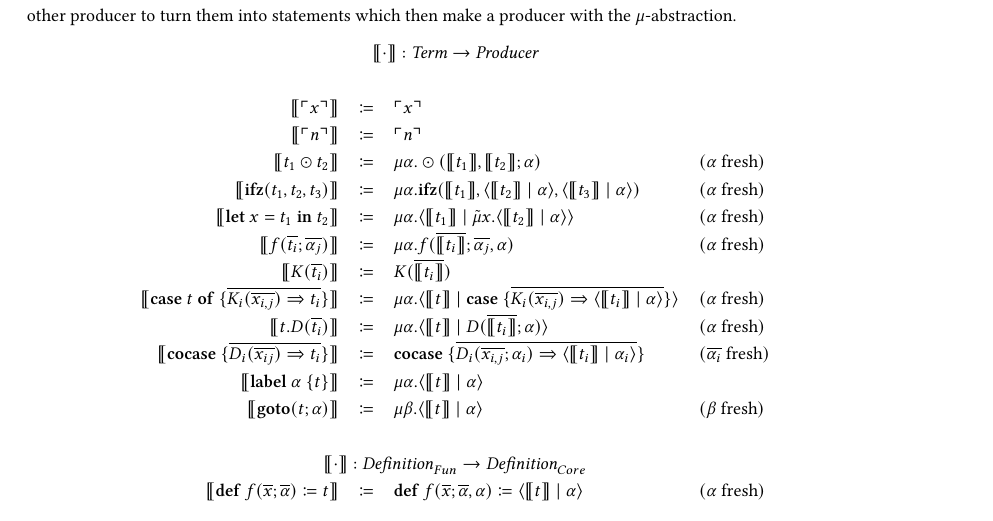
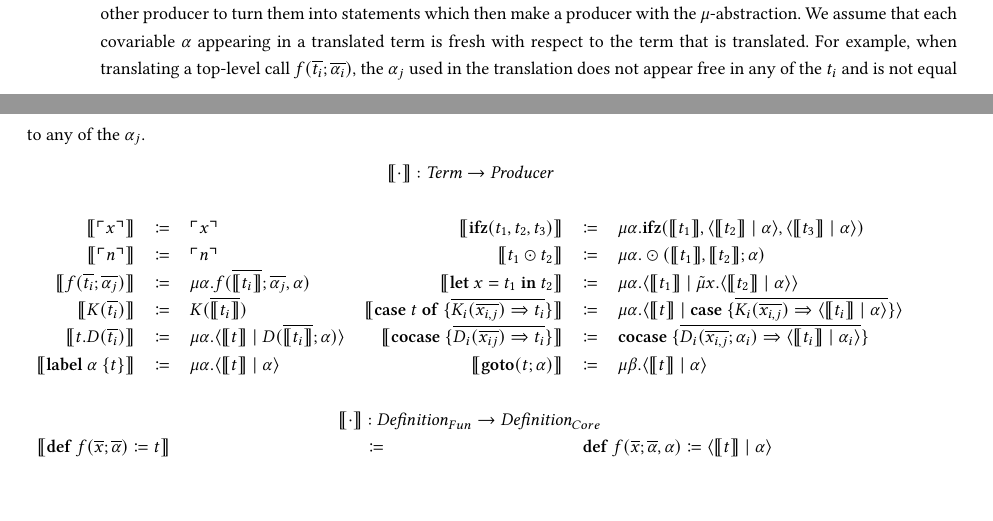
Before and after one commit to SequentCalculus/sequent-calculus-compiler, a LaTeX paper (doc/paper.tex, which reads doc/sections/fun2core.tex): part of page 7 of 13 before the commit and two parts of pages 6 and 7 of 13 after it, the two joined at a grey line, cut so that both start at the same text. Compiled offline with XeLaTeX.

Commit message:
updated layout of naive translation

```diff
--- a/doc/sections/fun2core.tex
+++ b/doc/sections/fun2core.tex
@@ -31,25 +31,27 @@ First, we will introduce the naive translation, turning terms in \surfacelang{}
 As we can see from the definitions of \targetlang{} (\cref{sec:core}), certain terms, for example cases and destructors, are consumers in \targetlang{}, and others, such as if zero and top-level calls are statements.
 In order to correctly translate such terms to \targetlang{}, we thus introduce $\mu$-abstractions, turning statements into producers.
 Where \targetlang{}-expressions are consumers, they are cut with some other producer to turn them into statements which then make a producer with the $\mu$-abstraction.
+We assume that each covariable $\alpha$ appearing in a translated term is fresh with respect to the term that is translated.
+For example, when translating a top-level call $f(\overline{t_i};\overline{\alpha_i})$, the $\alpha_j$ used in the translation does not appear free in any of the $t_i$ and is not equal to any of the $\alpha_j$.
 \[
-  \begin{array}{rcll}
-    \multicolumn{4}{c}{\translate{\cdot} : \emph{Term} \rightarrow \emph{Producer}}\\
+  \begin{array}{rcl rcl}
+    \multicolumn{6}{c}{\translate{\cdot} : \emph{Term} \rightarrow \emph{Producer}}\\
     \\
-    \translate{\lit{x}} & \coloneq & \lit{x} & \\
-    \translate{\lit{n}} & \coloneq & \lit{n} & \\
-    \translate{t_1 \odot t_2} & \coloneq & \mu\alpha.\odot(\translate{t_1}, \translate{t_2}; \alpha) & \fresh{\alpha}\\
-    \translate{\ifz{t_1}{t_2}{t_3}} & \coloneq & \mu\alpha.\ifz{\translate{t_1}}{\cut{\translate{t_2}}{\alpha}}{\cut{\translate{t_3}}{\alpha}} & \fresh{\alpha}\\
-    \translate{\letin{x}{t_1}{t_2}} & \coloneq & \mu\alpha.\cut{\translate{t_1}}{\tilde{\mu}x.\cut{\translate{t_2}}{\alpha}} & \fresh{\alpha}\\
-    \translate{f(\overline{t_i}; \overline{\alpha_j})} & \coloneq & \mu\alpha.f(\overline{\translate{t_i}}; \overline{\alpha_j},\alpha) & \fresh{\alpha}\\
-    \translate{K(\overline{t_i})} & \coloneq & K(\overline{\translate{t_i}}) & \\
-    \translate{\caseof{t}{\overline{K_i(\overline{x_{i,j}}) \Rightarrow t_i}}} & \coloneq & \mu\alpha.\cut{\translate{t}}{\case{\overline{K_i(\overline{x_{i,j}}) \Rightarrow \cut{\translate{t_i}}{\alpha}}}} & \fresh{\alpha}\\
-    \translate{t.D(\overline{t_i})} & \coloneq & \mu\alpha.\cut{\translate{t}}{D(\overline{\translate{t_i}}; \alpha)} & \fresh{\alpha}\\
-    \translate{\cocase{\overline{D_i(\overline{x_{ij}})\Rightarrow t_i}}} & \coloneq & \cocase{\overline{D_i(\overline{x_{i,j}}; \alpha_i) \Rightarrow \cut{\translate{t_i}}{\alpha_i}}} & \fresh{\overline{\alpha_i}}\\
-    \translate{\lab{\alpha}{t}} & \coloneq & \mu\alpha.\cut{\translate{t}}{\alpha} & \\
-    \translate{\goto{t}{\alpha}} & \coloneq & \mu\beta.\cut{\translate{t}}{\alpha} & \fresh{\beta}\\
+    \translate{\lit{x}} & \coloneq & \lit{x} &
+    \translate{\ifz{t_1}{t_2}{t_3}} & \coloneq & \mu\alpha.\ifz{\translate{t_1}}{\cut{\translate{t_2}}{\alpha}}{\cut{\translate{t_3}}{\alpha}} \\
+    \translate{\lit{n}} & \coloneq & \lit{n}  &
+    \translate{t_1 \odot t_2} & \coloneq & \mu\alpha.\odot(\translate{t_1}, \translate{t_2}; \alpha)  \\
+    \translate{f(\overline{t_i}; \overline{\alpha_j})} & \coloneq & \mu\alpha.f(\overline{\translate{t_i}}; \overline{\alpha_j},\alpha)  &
+    \translate{\letin{x}{t_1}{t_2}} & \coloneq & \mu\alpha.\cut{\translate{t_1}}{\tilde{\mu}x.\cut{\translate{t_2}}{\alpha}} \\
+    \translate{K(\overline{t_i})} & \coloneq & K(\overline{\translate{t_i}}) &
+    \translate{\caseof{t}{\overline{K_i(\overline{x_{i,j}}) \Rightarrow t_i}}} & \coloneq & \mu\alpha.\cut{\translate{t}}{\case{\overline{K_i(\overline{x_{i,j}}) \Rightarrow \cut{\translate{t_i}}{\alpha}}}}  \\
+    \translate{t.D(\overline{t_i})} & \coloneq & \mu\alpha.\cut{\translate{t}}{D(\overline{\translate{t_i}}; \alpha)}   &
+    \translate{\cocase{\overline{D_i(\overline{x_{ij}})\Rightarrow t_i}}} & \coloneq & \cocase{\overline{D_i(\overline{x_{i,j}}; \alpha_i) \Rightarrow \cut{\translate{t_i}}{\alpha_i}}}  \\
+    \translate{\lab{\alpha}{t}} & \coloneq & \mu\alpha.\cut{\translate{t}}{\alpha} &
+    \translate{\goto{t}{\alpha}} & \coloneq & \mu\beta.\cut{\translate{t}}{\alpha}  \\
     \\
-    \multicolumn{4}{c}{\translate{\cdot{}}{} : \emph{Definition}_{Fun} \rightarrow \emph{Definition}_{Core}}\\
-    \translate{\defi{f(\overline{x}; \overline{\alpha})}{t}}{} & \coloneq & \defi{f(\overline{x}; \overline{\alpha}, \alpha)}{\cut{\translate{t}}{\alpha}} & \fresh{\alpha}\\
+    \multicolumn{6}{c}{\translate{\cdot{}}{} : \emph{Definition}_{Fun} \rightarrow \emph{Definition}_{Core}}\\
+    \multicolumn{2}{r}{\translate{\defi{f(\overline{x}; \overline{\alpha})}{t}}{}} & \multicolumn{2}{c}{\coloneq} & \multicolumn{2}{l}{\defi{f(\overline{x}; \overline{\alpha}, \alpha)}{\cut{\translate{t}}{\alpha}}} \\
     \\
   \end{array}
 \]
```
